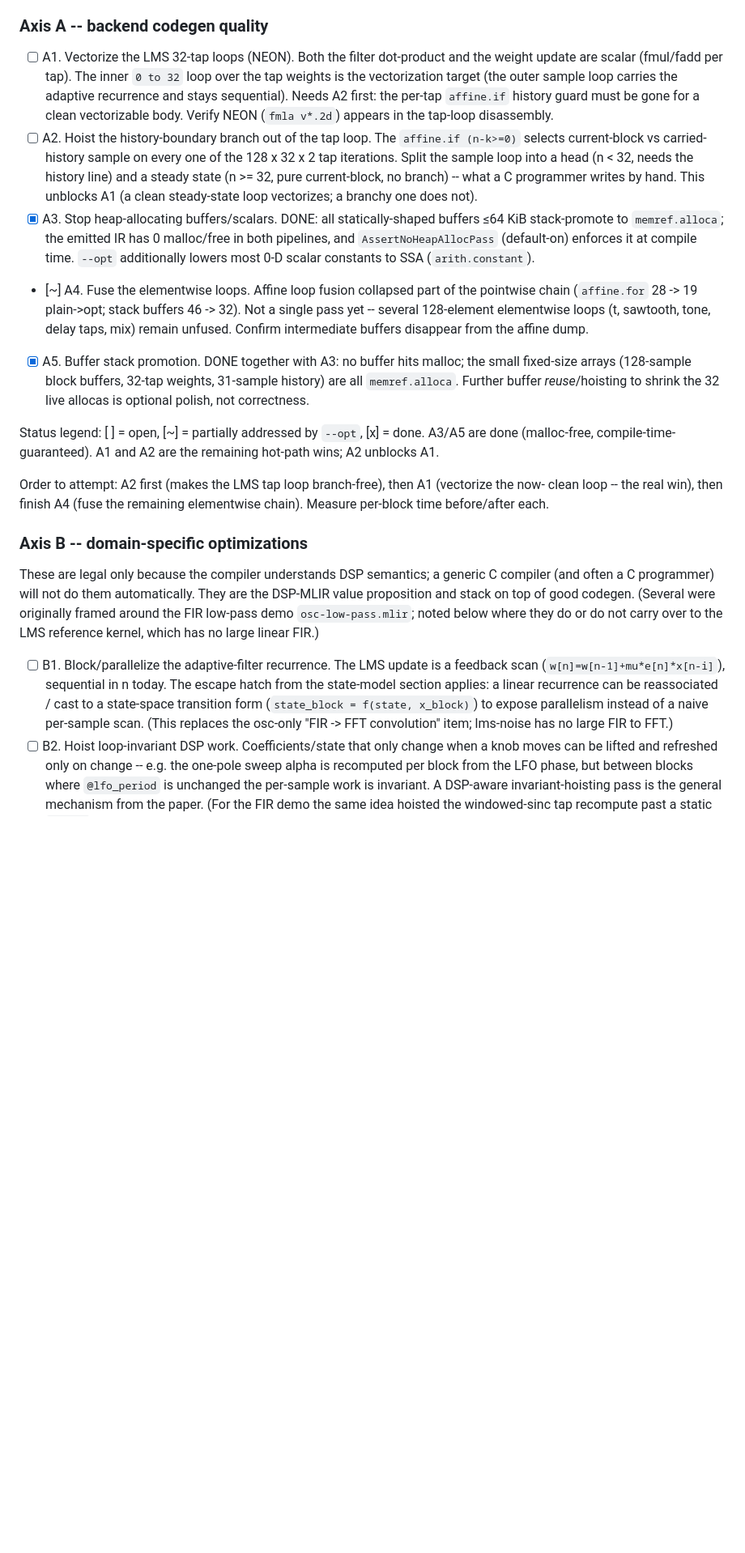
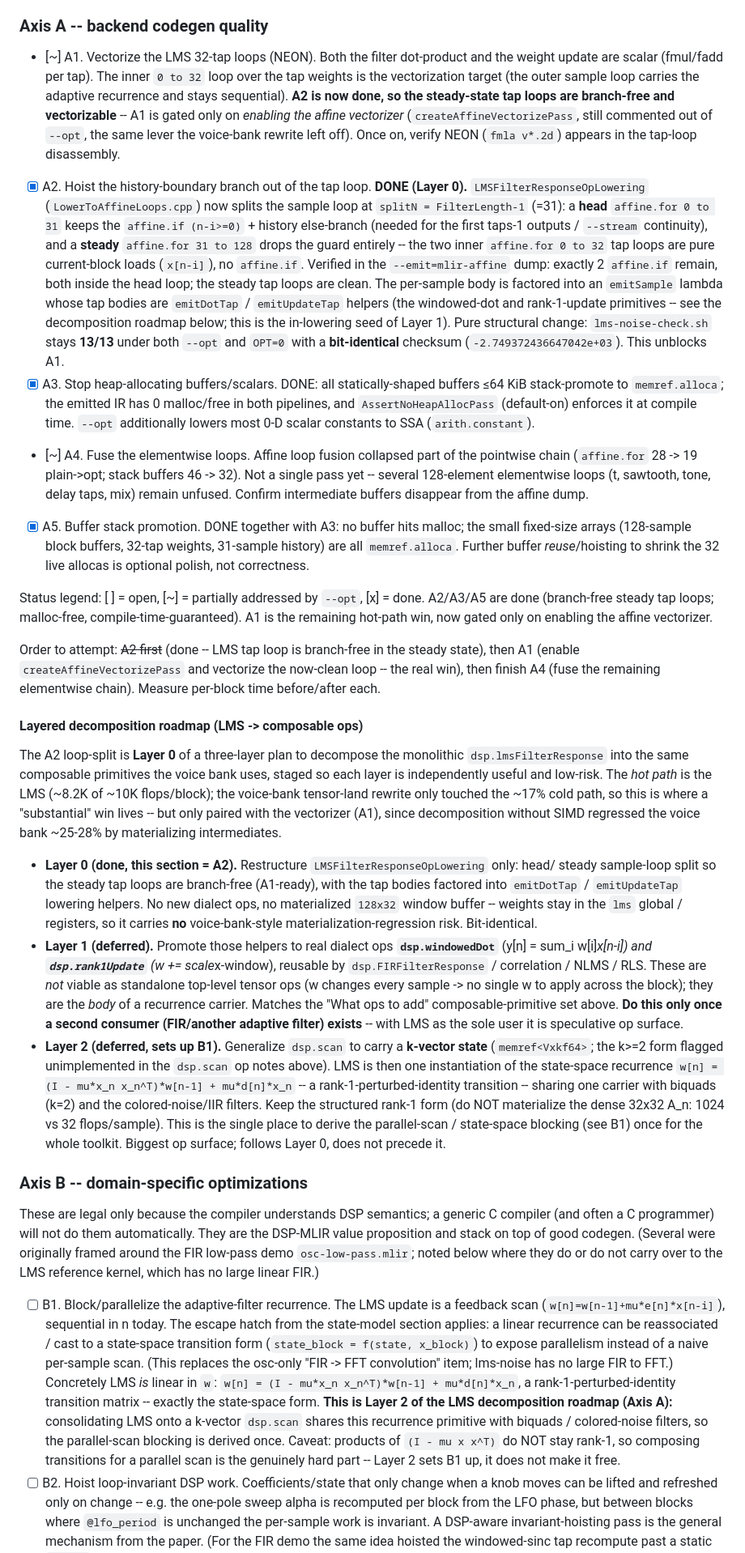
Before and after one commit to weliveindetail/audio-mlir, a Markdown page: notes.md, the part around the change. Shown at 81% size. Drawn GitHub-style; blank space fills up the shorter version.

Commit message:
Document minimal dsp.lmsFilterResponse change and document further steps

```diff
--- a/notes.md
+++ b/notes.md
@@ -676,16 +676,26 @@ remain open. See the per-task status below.
 
 ### Axis A -- backend codegen quality
 
-- [ ] A1. Vectorize the LMS 32-tap loops (NEON). Both the filter dot-product and the weight
+- [~] A1. Vectorize the LMS 32-tap loops (NEON). Both the filter dot-product and the weight
   update are scalar (fmul/fadd per tap). The inner `0 to 32` loop over the tap weights is the
   vectorization target (the outer sample loop carries the adaptive recurrence and stays
-  sequential). Needs A2 first: the per-tap `affine.if` history guard must be gone for a clean
-  vectorizable body. Verify NEON (`fmla v*.2d`) appears in the tap-loop disassembly.
-- [ ] A2. Hoist the history-boundary branch out of the tap loop. The `affine.if (n-k>=0)`
-  selects current-block vs carried-history sample on every one of the 128 x 32 x 2 tap
-  iterations. Split the sample loop into a head (n < 32, needs the history line) and a
-  steady state (n >= 32, pure current-block, no branch) -- what a C programmer writes by hand.
-  This unblocks A1 (a clean steady-state loop vectorizes; a branchy one does not).
+  sequential). **A2 is now done, so the steady-state tap loops are branch-free and
+  vectorizable** -- A1 is gated only on *enabling the affine vectorizer*
+  (`createAffineVectorizePass`, still commented out of `--opt`, the same lever the voice-bank
+  rewrite left off). Once on, verify NEON (`fmla v*.2d`) appears in the tap-loop disassembly.
+- [x] A2. Hoist the history-boundary branch out of the tap loop. **DONE (Layer 0).**
+  `LMSFilterResponseOpLowering` (`LowerToAffineLoops.cpp`) now splits the sample loop at
+  `splitN = FilterLength-1` (=31): a **head** `affine.for 0 to 31` keeps the `affine.if
+  (n-i>=0)` + history else-branch (needed for the first taps-1 outputs / `--stream`
+  continuity), and a **steady** `affine.for 31 to 128` drops the guard entirely -- the two
+  inner `affine.for 0 to 32` tap loops are pure current-block loads (`x[n-i]`), no `affine.if`.
+  Verified in the `--emit=mlir-affine` dump: exactly 2 `affine.if` remain, both inside the head
+  loop; the steady tap loops are clean. The per-sample body is factored into an `emitSample`
+  lambda whose tap bodies are `emitDotTap` / `emitUpdateTap` helpers (the windowed-dot and
+  rank-1-update primitives -- see the decomposition roadmap below; this is the in-lowering
+  seed of Layer 1). Pure structural change: `lms-noise-check.sh` stays **13/13** under both
+  `--opt` and `OPT=0` with a **bit-identical** checksum (`-2.749372436647042e+03`). This
+  unblocks A1.
 - [x] A3. Stop heap-allocating buffers/scalars. DONE: all statically-shaped buffers ≤64 KiB
   stack-promote to `memref.alloca`; the emitted IR has 0 malloc/free in both pipelines, and
   `AssertNoHeapAllocPass` (default-on) enforces it at compile time. `--opt` additionally
@@ -700,12 +710,42 @@ remain open. See the per-task status below.
   polish, not correctness.
 
 Status legend: [ ] = open, [~] = partially addressed by `--opt`, [x] = done.
-A3/A5 are done (malloc-free, compile-time-guaranteed). A1 and A2 are the remaining hot-path
-wins; A2 unblocks A1.
+A2/A3/A5 are done (branch-free steady tap loops; malloc-free, compile-time-guaranteed). A1 is
+the remaining hot-path win, now gated only on enabling the affine vectorizer.
 
-Order to attempt: A2 first (makes the LMS tap loop branch-free), then A1 (vectorize the now-
-clean loop -- the real win), then finish A4 (fuse the remaining elementwise chain). Measure
-per-block time before/after each.
+Order to attempt: ~~A2 first~~ (done -- LMS tap loop is branch-free in the steady state), then
+A1 (enable `createAffineVectorizePass` and vectorize the now-clean loop -- the real win), then
+finish A4 (fuse the remaining elementwise chain). Measure per-block time before/after each.
+
+#### Layered decomposition roadmap (LMS -> composable ops)
+
+The A2 loop-split is **Layer 0** of a three-layer plan to decompose the monolithic
+`dsp.lmsFilterResponse` into the same composable primitives the voice bank uses, staged so each
+layer is independently useful and low-risk. The *hot path* is the LMS (~8.2K of ~10K
+flops/block); the voice-bank tensor-land rewrite only touched the ~17% cold path, so this is
+where a "substantial" win lives -- but only paired with the vectorizer (A1), since decomposition
+without SIMD regressed the voice bank ~25-28% by materializing intermediates.
+
+- **Layer 0 (done, this section = A2).** Restructure `LMSFilterResponseOpLowering` only: head/
+  steady sample-loop split so the steady tap loops are branch-free (A1-ready), with the tap
+  bodies factored into `emitDotTap` / `emitUpdateTap` lowering helpers. No new dialect ops, no
+  materialized `128x32` window buffer -- weights stay in the `lms` global / registers, so it
+  carries **no** voice-bank-style materialization-regression risk. Bit-identical.
+- **Layer 1 (deferred).** Promote those helpers to real dialect ops **`dsp.windowedDot`** (y[n] =
+  sum_i w[i]*x[n-i]) and **`dsp.rank1Update`** (w += scale*x-window), reusable by
+  `dsp.FIRFilterResponse` / correlation / NLMS / RLS. These are *not* viable as standalone
+  top-level tensor ops (w changes every sample -> no single w to apply across the block); they
+  are the *body* of a recurrence carrier. Matches the "What ops to add" composable-primitive
+  set above. **Do this only once a second consumer (FIR/another adaptive filter) exists** --
+  with LMS as the sole user it is speculative op surface.
+- **Layer 2 (deferred, sets up B1).** Generalize `dsp.scan` to carry a **k-vector state**
+  (`memref<Vxkf64>`; the k>=2 form flagged unimplemented in the `dsp.scan` op notes above).
+  LMS is then one instantiation of the state-space recurrence
+  `w[n] = (I - mu*x_n x_n^T)*w[n-1] + mu*d[n]*x_n` -- a rank-1-perturbed-identity transition --
+  sharing one carrier with biquads (k=2) and the colored-noise/IIR filters. Keep the structured
+  rank-1 form (do NOT materialize the dense 32x32 A_n: 1024 vs 32 flops/sample). This is the
+  single place to derive the parallel-scan / state-space blocking (see B1) once for the whole
+  toolkit. Biggest op surface; follows Layer 0, does not precede it.
 
 ### Axis B -- domain-specific optimizations
 
@@ -720,7 +760,13 @@ reference kernel, which has no large linear FIR.)
   section applies: a linear recurrence can be reassociated / cast to a state-space transition
   form (`state_block = f(state, x_block)`) to expose parallelism instead of a naive per-sample
   scan. (This replaces the osc-only "FIR -> FFT convolution" item; lms-noise has no large FIR
-  to FFT.)
+  to FFT.) Concretely LMS *is* linear in `w`: `w[n] = (I - mu*x_n x_n^T)*w[n-1] + mu*d[n]*x_n`,
+  a rank-1-perturbed-identity transition matrix -- exactly the state-space form. **This is
+  Layer 2 of the LMS decomposition roadmap (Axis A):** consolidating LMS onto a k-vector
+  `dsp.scan` shares this recurrence primitive with biquads / colored-noise filters, so the
+  parallel-scan blocking is derived once. Caveat: products of `(I - mu x x^T)` do NOT stay
+  rank-1, so composing transitions for a parallel scan is the genuinely hard part -- Layer 2
+  sets B1 up, it does not make it free.
 - [ ] B2. Hoist loop-invariant DSP work. Coefficients/state that only change when a knob moves
   can be lifted and refreshed only on change -- e.g. the one-pole sweep alpha is recomputed per
   block from the LFO phase, but between blocks where `@lfo_period` is unchanged the per-sample
```
